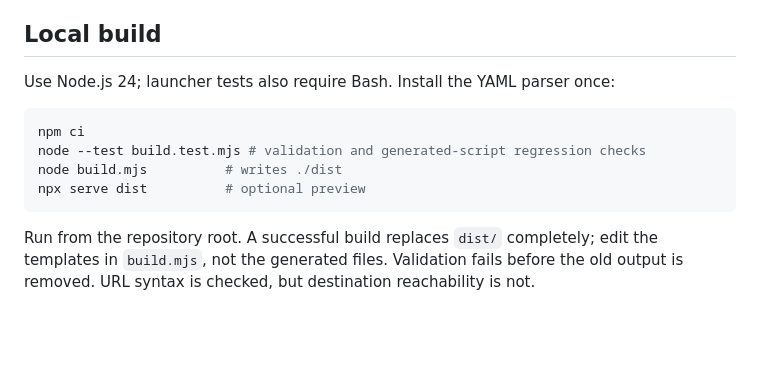
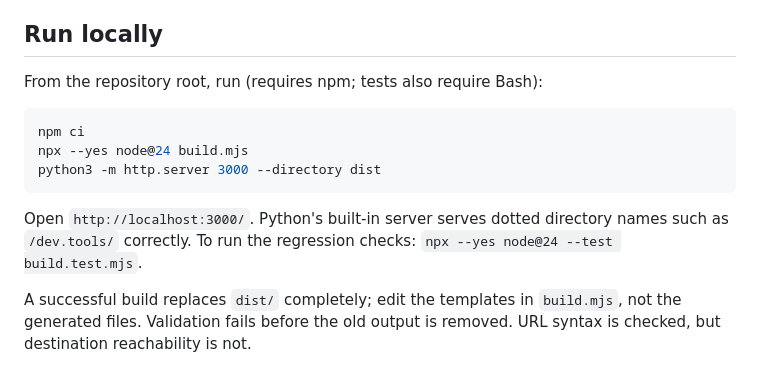
Before and after one commit to ratrat64/shl, a Markdown page: README.md, the part around the change. Drawn GitHub-style; blank space fills up the shorter version.

Commit message:
docs: use local preview that serves dotted directories

````diff
--- a/README.md
+++ b/README.md
@@ -137,18 +137,21 @@ No approving review is required by this baseline; add one if your team needs it.
 Run the workflow on an initial PR if the check is not yet available in the picker.
 Merging to `main` triggers the existing production deployment.
 
-## Local build
+## Run locally
 
-Use Node.js 24; launcher tests also require Bash. Install the YAML parser once:
+From the repository root, run (requires npm; tests also require Bash):
 
 ```bash
 npm ci
-node --test build.test.mjs # validation and generated-script regression checks
-node build.mjs          # writes ./dist
-npx serve dist          # optional preview
+npx --yes node@24 build.mjs
+python3 -m http.server 3000 --directory dist
 ```
 
-Run from the repository root. A successful build replaces `dist/` completely;
+Open `http://localhost:3000/`. Python's built-in server serves dotted directory
+names such as `/dev.tools/` correctly.
+To run the regression checks: `npx --yes node@24 --test build.test.mjs`.
+
+A successful build replaces `dist/` completely;
 edit the templates in `build.mjs`, not the generated files. Validation fails
 before the old output is removed. URL syntax is checked, but destination
 reachability is not.
````
Also changed, not shown: AGENTS.md (+1 -1 lines).
